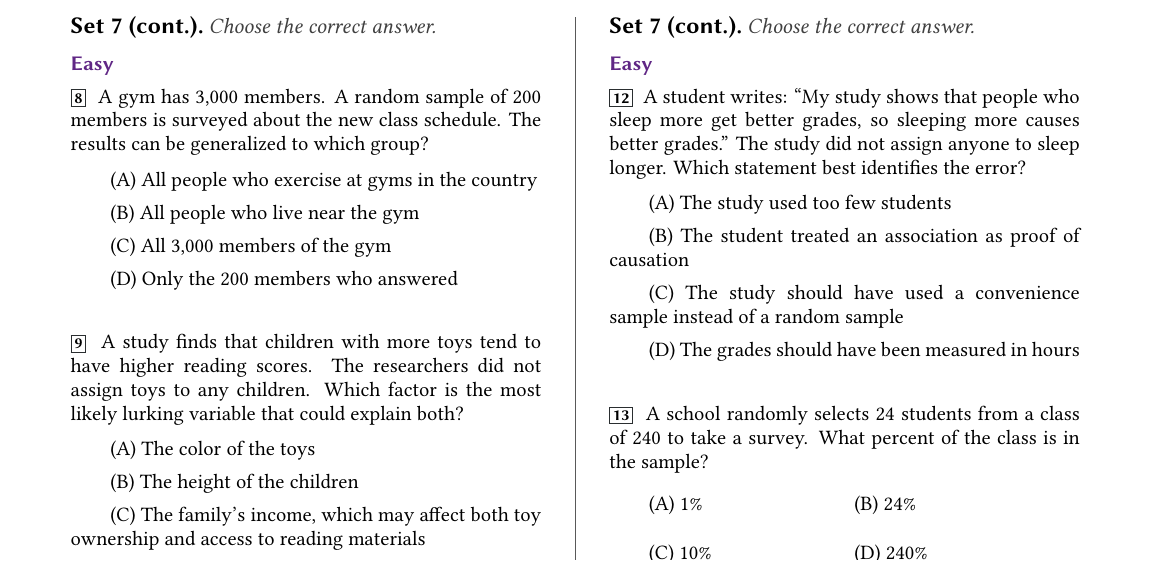
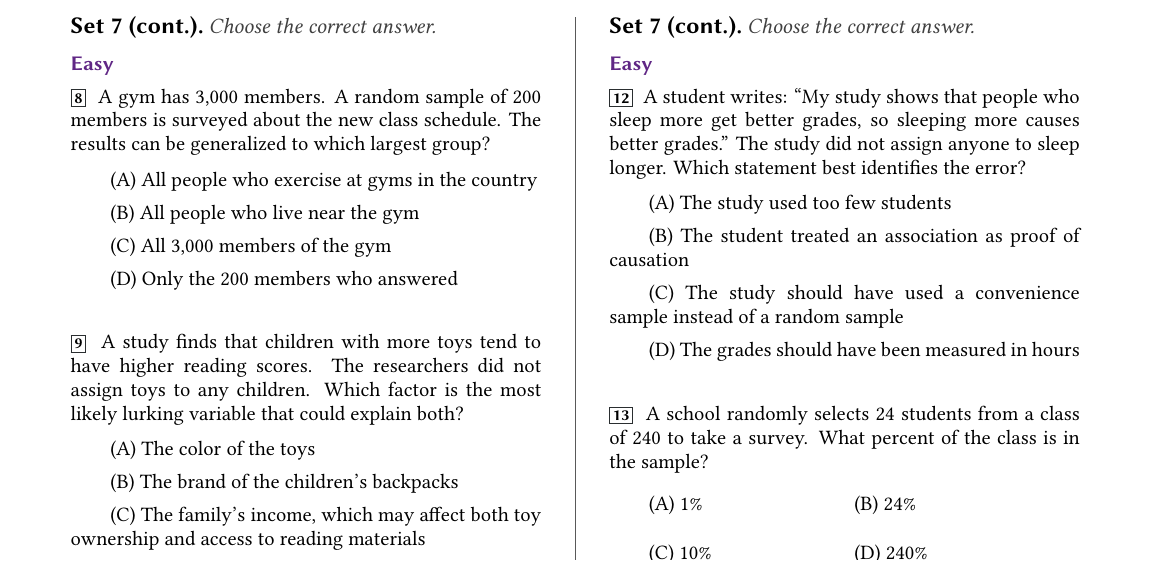
Before and after one commit to forvonworks/SAT1200, a LaTeX document (book2/lesson-18-study-design-statistical-claims/lesson18-typeset.tex): part of page 5 of 14, cut so that both start at the same text. Compiled offline with XeLaTeX.

Commit message:
Book 2 Lesson 18: script-check Set 7 items; tighten two stems (keys unchanged)
Co-Authored-By: Claude Haiku 5.5 <noreply@anthropic.com>
Claude-Session: https://claude.ai/code/session_01V1ZHRiA6AWquB6FLeUjbXo

```diff
--- a/book2/lesson-18-study-design-statistical-claims/lesson18-typeset.tex
+++ b/book2/lesson-18-study-design-statistical-claims/lesson18-typeset.tex
@@ -224,8 +224,8 @@
 {\fontsize{10.3}{13}\selectfont
 \setkicker{Set 7 (cont.)}{Choose the correct answer.}
 {\sffamily\bfseries\color{accent}\fontsize{10.5}{12}\selectfont Easy}\par\vspace{1.5mm}
-\satqw{8}{A gym has 3,000 members. A random sample of 200 members is surveyed about the new class schedule. The results can be generalized to which group?}{All people who exercise at gyms in the country}{All people who live near the gym}{All 3,000 members of the gym}{Only the 200 members who answered}
-\satqw{9}{A study finds that children with more toys tend to have higher reading scores. The researchers did not assign toys to any children. Which factor is the most likely lurking variable that could explain both?}{The color of the toys}{The height of the children}{The family's income, which may affect both toy ownership and access to reading materials}{The day of the week the survey was given}
+\satqw{8}{A gym has 3,000 members. A random sample of 200 members is surveyed about the new class schedule. The results can be generalized to which largest group?}{All people who exercise at gyms in the country}{All people who live near the gym}{All 3,000 members of the gym}{Only the 200 members who answered}
+\satqw{9}{A study finds that children with more toys tend to have higher reading scores. The researchers did not assign toys to any children. Which factor is the most likely lurking variable that could explain both?}{The color of the toys}{The brand of the children's backpacks}{The family's income, which may affect both toy ownership and access to reading materials}{The day of the week the survey was given}
 \satqw{10}{Which of the following studies can support a cause-and-effect conclusion?}{Researchers randomly assign 50 students to listen to music or silence during a test, then compare their scores}{A survey of a random sample of voters about their favorite news source}{A researcher compares ice cream sales and drowning reports in one city's records}{Students who chose to join a reading club are compared with students who did not}
 \satqw{11}{A university with 9,000 students randomly selects 150 students to survey about their commute time. The results can be generalized to which largest group?}{The 150 students who were surveyed}{All 9,000 students at the university}{All university students in the country}{Only students who live off campus}
 }
```
Also changed, not shown: book2/lesson-18-study-design-statistical-claims/problems.md (+2 -2 lines), book2/lesson-18-study-design-statistical-claims/lesson18-typeset.pdf.
